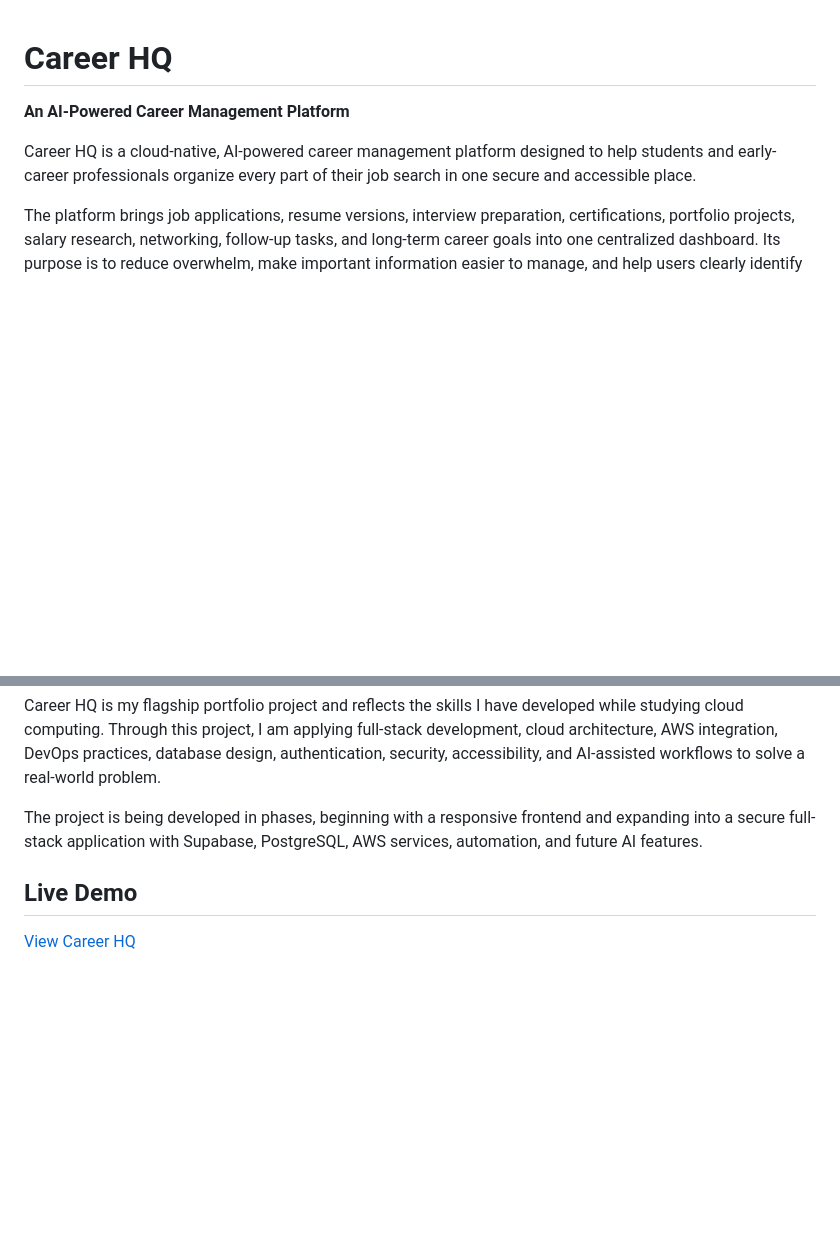
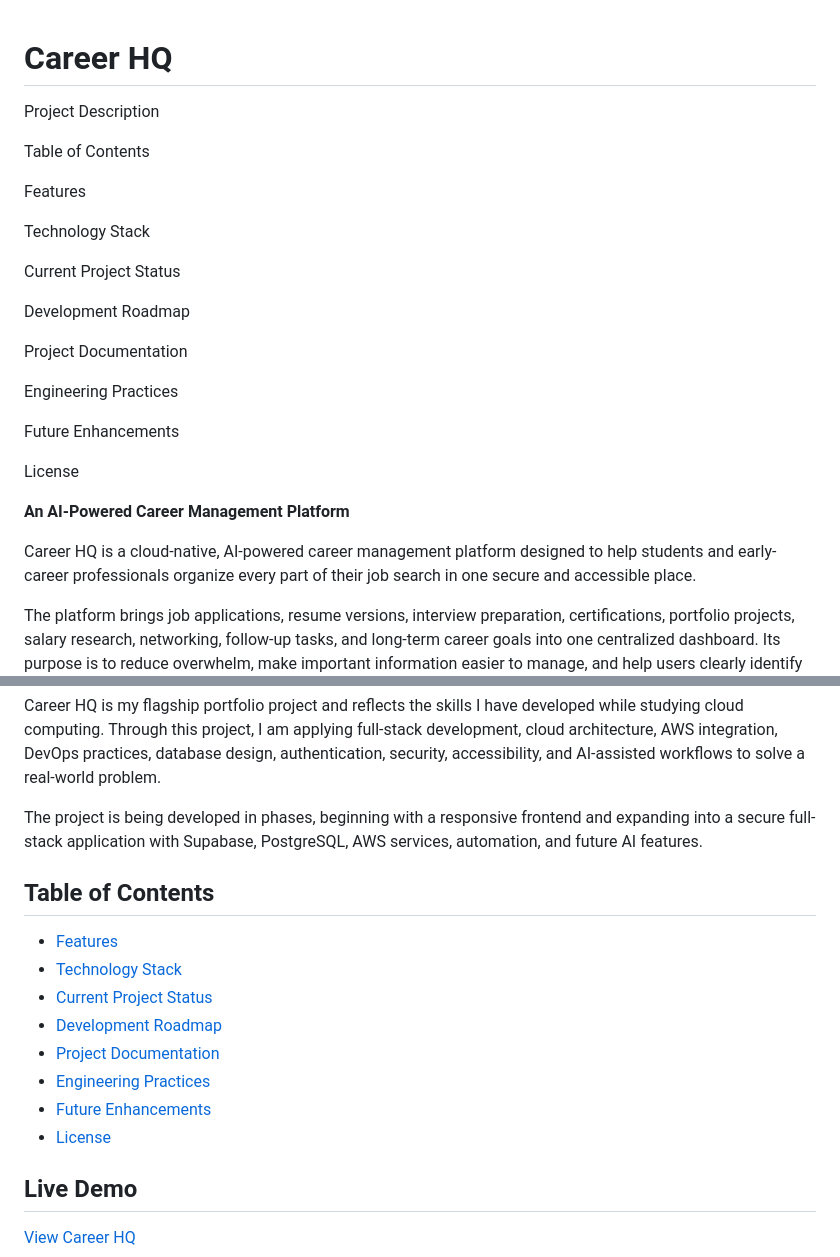
Before and after one commit to chassbarker/career-hq, a Markdown page: README.md, 2 parts joined by grey strips. Rendered like a GitHub page; blank space fills up the shorter version.

```diff
--- a/README.md
+++ b/README.md
@@ -1,4 +1,24 @@
 # Career HQ
+
+Project Description
+
+Table of Contents
+
+Features
+
+Technology Stack
+
+Current Project Status
+
+Development Roadmap
+
+Project Documentation
+
+Engineering Practices
+
+Future Enhancements
+
+License
 
 **An AI-Powered Career Management Platform**
 
@@ -9,6 +29,17 @@ The platform brings job applications, resume versions, interview preparation, ce
 Career HQ is my flagship portfolio project and reflects the skills I have developed while studying cloud computing. Through this project, I am applying full-stack development, cloud architecture, AWS integration, DevOps practices, database design, authentication, security, accessibility, and AI-assisted workflows to solve a real-world problem.
 
 The project is being developed in phases, beginning with a responsive frontend and expanding into a secure full-stack application with Supabase, PostgreSQL, AWS services, automation, and future AI features.
+
+## Table of Contents
+
+- [Features](#features)
+- [Technology Stack](#technology-stack)
+- [Current Project Status](#current-project-status)
+- [Development Roadmap](#development-roadmap)
+- [Project Documentation](#project-documentation)
+- [Engineering Practices](#engineering-practices)
+- [Future Enhancements](#future-enhancements)
+- [License](#license)
 
 ## Live Demo
 
```
Also changed, not shown: other parts of README.md (+48 -0 lines).
